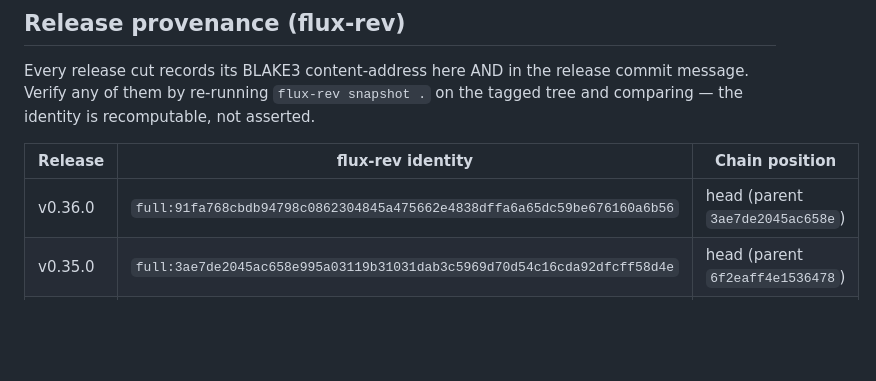
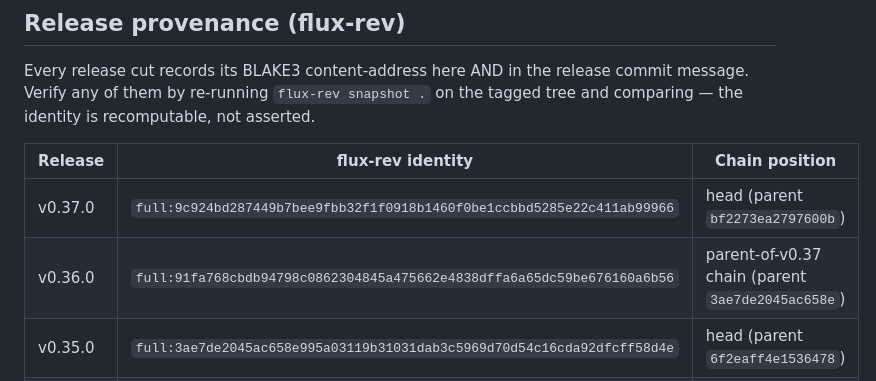
Before and after one commit to deme-plata/flux, a Markdown page: docs/VERSION_LEDGER.md, the part around the change. GitHub-like rendering; blank space fills up the shorter version.

Commit message:
docs(ledger): record v0.37.0 flux-rev provenance
Co-Authored-By: Claude Fable 5 <noreply@anthropic.com>

```diff
--- a/docs/VERSION_LEDGER.md
+++ b/docs/VERSION_LEDGER.md
@@ -65,7 +65,8 @@ comparing — the identity is recomputable, not asserted.
 
 | Release | flux-rev identity | Chain position |
 |---|---|---|
-| v0.36.0 | `full:91fa768cbdb94798c0862304845a475662e4838dffa6a65dc59be676160a6b56` | head (parent `3ae7de2045ac658e`) |
+| v0.37.0 | `full:9c924bd287449b7bee9fbb32f1f0918b1460f0be1ccbbd5285e22c411ab99966` | head (parent `bf2273ea2797600b`) |
+| v0.36.0 | `full:91fa768cbdb94798c0862304845a475662e4838dffa6a65dc59be676160a6b56` | parent-of-v0.37 chain (parent `3ae7de2045ac658e`) |
 | v0.35.0 | `full:3ae7de2045ac658e995a03119b31031dab3c5969d70d54c16cda92dfcff58d4e` | head (parent `6f2eaff4e1536478`) |
 | v0.34.0 | `full:6f2eaff4e1536478ce99a5d2f21deaacb9d7b4ec352738be9c0277e7a431bfa3` | parent `d40667bf1c40658d`, genesis `c370dc321e0caa4a` |
 | v0.29.0--v0.33.0 | pre-ledger -- tagged before the stamp-every-release rule; not retro-stamped | --- |
```
